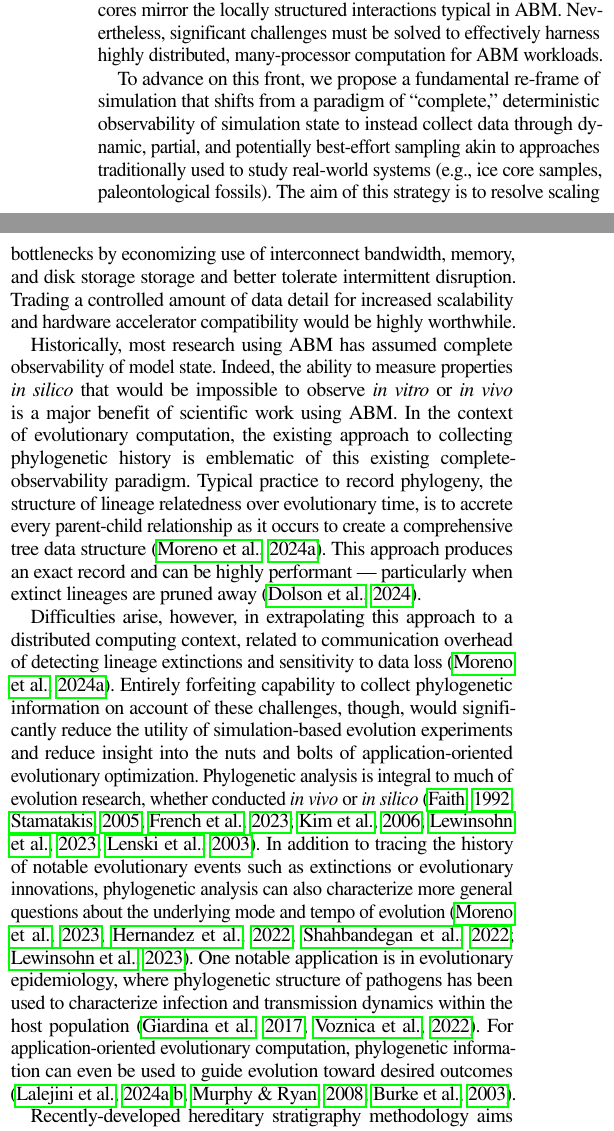
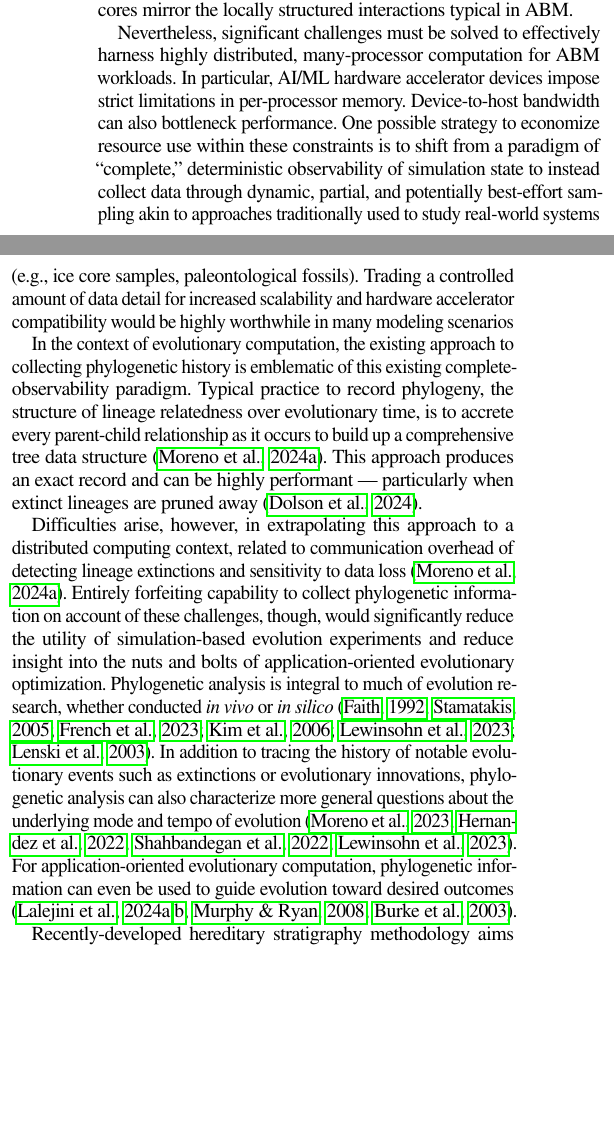
Before and after one commit to mmore500/hstrat-reconstruction-quality, a LaTeX paper (tex/main.tex, which reads tex/text/body/introduction.tex): two parts of the columns of page 1 of 15, joined at a grey line, cut so that both start at the same text, the shorter picture padded with empty space. Compiled offline with pdfLaTeX; a missing font is replaced by an installed copy or a similar font; a LaTeX package or settings file that is missing is left out.

Commit message:
In-progress edits  with @/emilydolson

```diff
--- a/tex/text/body/introduction.tex
+++ b/tex/text/body/introduction.tex
@@ -4,22 +4,23 @@ Recent advances in computing hardware harbor significant untapped potential to u
 For instance, emerging AI/ML accelerator hardware platforms (e.g., Cerebras Wafer-Scale Engine, Graphcore Intelligence Processing Unit) currently afford up to hundreds of thousands of processing cores within a single device \citep{lauterbach2021path,jia2019dissecting}.
 While these hardware platforms bear limitations characteristic of highly distributed, many-processor computation, their architecture is well-suited for work with agent-based models (ABM); physical constraints in the layout of processor cores mirror the locally structured interactions typical in ABM.
+
 Nevertheless, significant challenges must be solved to effectively harness highly distributed, many-processor computation for ABM workloads.
+In particular, AI/ML hardware accelerator devices impose strict limitations in per-processor memory.
+Device-to-host bandwidth can also bottleneck performance.
+One possible strategy to economize resource use within these constraints is to shift from a paradigm of ``complete,'' deterministic observability of simulation state to instead collect data through dynamic, partial, and potentially best-effort sampling akin to approaches traditionally used to study real-world systems (e.g., ice core samples, paleontological fossils).
+Trading a controlled amount of data detail for increased scalability and hardware accelerator compatibility would be highly worthwhile in many modeling scenarios
 
-To advance on this front, we propose a fundamental re-frame of simulation that shifts from a paradigm of ``complete,'' deterministic observability of simulation state to instead collect data through dynamic, partial, and potentially best-effort sampling akin to approaches traditionally used to study real-world systems (e.g., ice core samples, paleontological fossils).
-The aim of this strategy is to resolve scaling bottlenecks by economizing use of interconnect bandwidth, memory, and disk storage storage and better tolerate intermittent disruption.
-Trading a controlled amount of data detail for increased scalability and hardware accelerator compatibility would be highly worthwhile.
-
-Historically, most research using ABM has assumed complete observability of model state.
-Indeed, the ability to measure properties \textit{in silico} that would be impossible to observe \textit{in vitro} or \textit{in vivo} is a major benefit of scientific work using ABM.
+% Historically, most research using ABM has assumed complete observability of model state.
+% Indeed, the ability to measure properties \textit{in silico} that would be impossible to observe \textit{in vitro} or \textit{in vivo} is a major benefit of scientific work using ABM.
 In the context of evolutionary computation, the existing approach to collecting phylogenetic history is emblematic of this existing complete-observability paradigm.
-Typical practice to record phylogeny, the structure of lineage relatedness over evolutionary time, is to accrete every parent-child relationship as it occurs to create a comprehensive tree data structure \citep{moreno2024algorithms}.
+Typical practice to record phylogeny, the structure of lineage relatedness over evolutionary time, is to accrete every parent-child relationship as it occurs to build up a comprehensive tree data structure \citep{moreno2024algorithms}.
 This approach produces an exact record and can be highly performant --- particularly when extinct lineages are pruned away \citep{dolson2024phylotrackpy}.
 
 Difficulties arise, however, in extrapolating this approach to a distributed computing context, related to communication overhead of detecting lineage extinctions and sensitivity to data loss \citep{moreno2024algorithms}.
 Entirely forfeiting capability to collect phylogenetic information on account of these challenges, though, would significantly reduce the utility of simulation-based evolution experiments and reduce insight into the nuts and bolts of application-oriented evolutionary optimization.
 Phylogenetic analysis is integral to much of evolution research, whether conducted \textit{in vivo} or \textit{in silico} \citep{faithConservationEvaluationPhylogenetic1992, STAMATAKIS2005phylogenetics,frenchHostPhylogenyShapes2023,kim2006discovery,lewinsohnStatedependentEvolutionaryModels2023a,lenski2003evolutionary}.
 In addition to tracing the history of notable evolutionary events such as extinctions or evolutionary innovations, phylogenetic analysis can also characterize more general questions about the underlying mode and tempo of evolution \citep{moreno2023toward,hernandez2022can,shahbandegan2022untangling,lewinsohnStatedependentEvolutionaryModels2023a}.
-One notable application is in evolutionary epidemiology, where phylogenetic structure of pathogens has been used to characterize infection and transmission dynamics within the host population \citep{giardina2017inference,voznica2022deep}.
+% One notable application is in evolutionary epidemiology, where phylogenetic structure of pathogens has been used to characterize infection and transmission dynamics within the host population \citep{giardina2017inference,voznica2022deep}.
 For application-oriented evolutionary computation, phylogenetic information can even be used to guide evolution toward desired outcomes \citep{lalejini2024phylogeny,lalejini2024runtime,murphy2008simple,burke2003increased}.
 
 Recently-developed hereditary stratigraphy methodology aims to bridge this gap by providing means for extracting phylogenetic information from distributed simulations that are efficient, robust, and straightforward to use \citep{moreno2022hereditary}.
```
Also changed, not shown: tex/text/body/conclusion.tex (+3 -2 lines), tex/text/body/methods.tex (+1 -0 lines), tex/text/body/introduction.tex (16 more changed lines).
